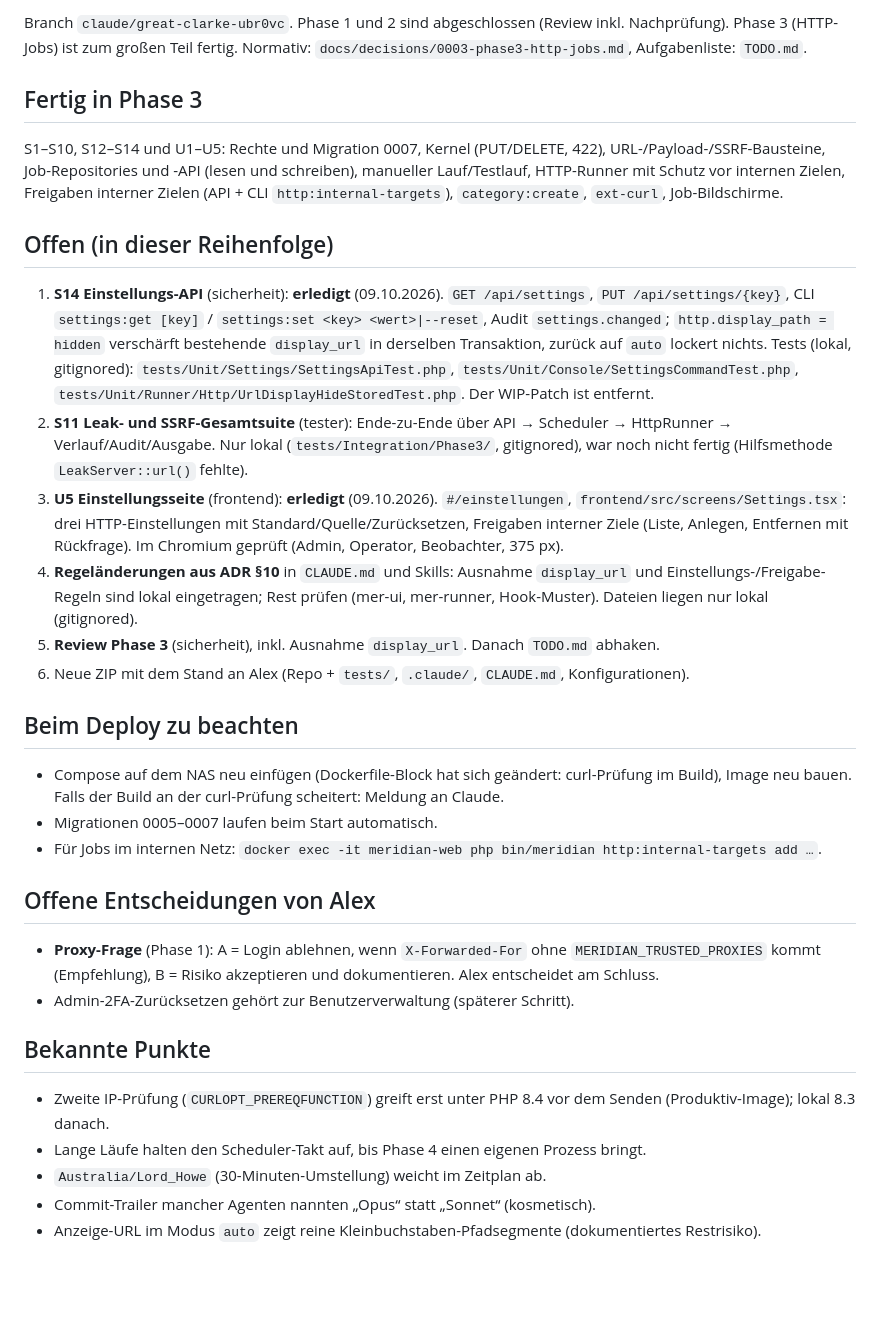
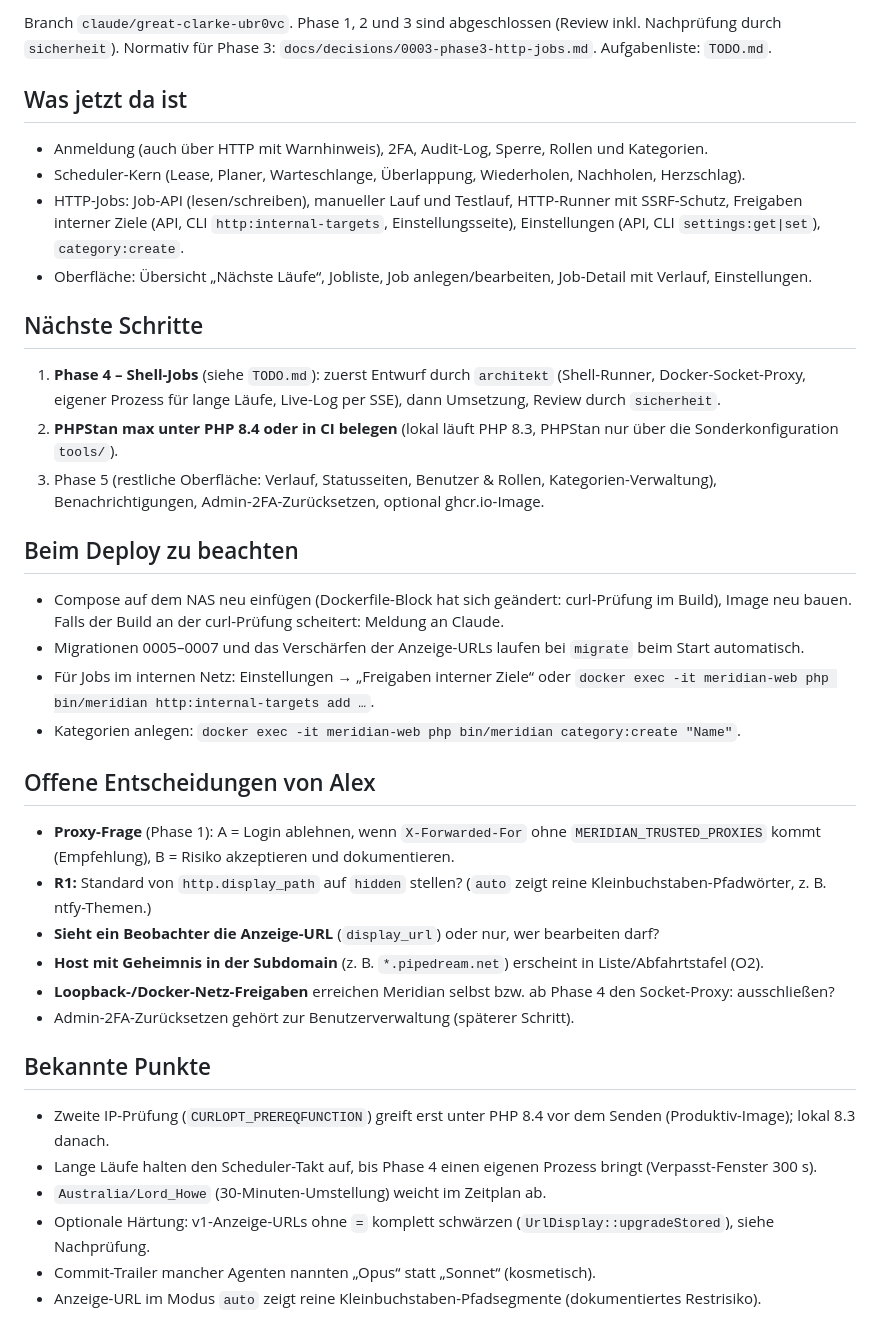
Before and after one commit to eXplOiD1/meridian, a Markdown page: docs/WEITERMACHEN.md, the part around one of its changes. Drawn GitHub-style; blank space fills up the shorter version.

```diff
--- a/docs/WEITERMACHEN.md
+++ b/docs/WEITERMACHEN.md
@@ -2,41 +2,42 @@
 
-Branch `claude/great-clarke-ubr0vc`. Phase 1 und 2 sind abgeschlossen (Review inkl. Nachprüfung).
-Phase 3 (HTTP-Jobs) ist zum großen Teil fertig. Normativ: `docs/decisions/0003-phase3-http-jobs.md`, Aufgabenliste: `TODO.md`.
+Branch `claude/great-clarke-ubr0vc`. Phase 1, 2 und 3 sind abgeschlossen (Review inkl. Nachprüfung durch `sicherheit`).
+Normativ für Phase 3: `docs/decisions/0003-phase3-http-jobs.md`. Aufgabenliste: `TODO.md`.
 
-## Fertig in Phase 3
-S1–S10, S12–S14 und U1–U5: Rechte und Migration 0007, Kernel (PUT/DELETE, 422), URL-/Payload-/SSRF-Bausteine,
-Job-Repositories und -API (lesen und schreiben), manueller Lauf/Testlauf, HTTP-Runner mit Schutz vor internen Zielen,
-Freigaben interner Zielen (API + CLI `http:internal-targets`), `category:create`, `ext-curl`, Job-Bildschirme.
+## Was jetzt da ist
+- Anmeldung (auch über HTTP mit Warnhinweis), 2FA, Audit-Log, Sperre, Rollen und Kategorien.
+- Scheduler-Kern (Lease, Planer, Warteschlange, Überlappung, Wiederholen, Nachholen, Herzschlag).
+- HTTP-Jobs: Job-API (lesen/schreiben), manueller Lauf und Testlauf, HTTP-Runner mit SSRF-Schutz, Freigaben interner Ziele
+  (API, CLI `http:internal-targets`, Einstellungsseite), Einstellungen (API, CLI `settings:get|set`), `category:create`.
+- Oberfläche: Übersicht „Nächste Läufe“, Jobliste, Job anlegen/bearbeiten, Job-Detail mit Verlauf, Einstellungen.
 
-## Offen (in dieser Reihenfolge)
-1. **S14 Einstellungs-API** (sicherheit): **erledigt** (09.10.2026). `GET /api/settings`, `PUT /api/settings/{key}`,
-   CLI `settings:get [key]` / `settings:set <key> <wert>|--reset`, Audit `settings.changed`; `http.display_path = hidden`
-   verschärft bestehende `display_url` in derselben Transaktion, zurück auf `auto` lockert nichts. Tests (lokal, gitignored):
-   `tests/Unit/Settings/SettingsApiTest.php`, `tests/Unit/Console/SettingsCommandTest.php`,
-   `tests/Unit/Runner/Http/UrlDisplayHideStoredTest.php`. Der WIP-Patch ist entfernt.
-2. **S11 Leak- und SSRF-Gesamtsuite** (tester): Ende-zu-Ende über API → Scheduler → HttpRunner → Verlauf/Audit/Ausgabe.
-   Nur lokal (`tests/Integration/Phase3/`, gitignored), war noch nicht fertig (Hilfsmethode `LeakServer::url()` fehlte).
-3. **U5 Einstellungsseite** (frontend): **erledigt** (09.10.2026). `#/einstellungen`, `frontend/src/screens/Settings.tsx`: drei HTTP-Einstellungen
-   mit Standard/Quelle/Zurücksetzen, Freigaben interner Ziele (Liste, Anlegen, Entfernen mit Rückfrage). Im Chromium geprüft (Admin, Operator, Beobachter, 375 px).
-4. **Regeländerungen aus ADR §10** in `CLAUDE.md` und Skills: Ausnahme `display_url` und Einstellungs-/Freigabe-Regeln
-   sind lokal eingetragen; Rest prüfen (mer-ui, mer-runner, Hook-Muster). Dateien liegen nur lokal (gitignored).
-5. **Review Phase 3** (sicherheit), inkl. Ausnahme `display_url`. Danach `TODO.md` abhaken.
-6. Neue ZIP mit dem Stand an Alex (Repo + `tests/`, `.claude/`, `CLAUDE.md`, Konfigurationen).
+## Nächste Schritte
+1. **Phase 4 – Shell-Jobs** (siehe `TODO.md`): zuerst Entwurf durch `architekt` (Shell-Runner, Docker-Socket-Proxy, eigener
+   Prozess für lange Läufe, Live-Log per SSE), dann Umsetzung, Review durch `sicherheit`.
+2. **PHPStan max unter PHP 8.4 oder in CI belegen** (lokal läuft PHP 8.3, PHPStan nur über die Sonderkonfiguration `tools/`).
+3. Phase 5 (restliche Oberfläche: Verlauf, Statusseiten, Benutzer & Rollen, Kategorien-Verwaltung), Benachrichtigungen,
+   Admin-2FA-Zurücksetzen, optional ghcr.io-Image.
 
 ## Beim Deploy zu beachten
 - Compose auf dem NAS neu einfügen (Dockerfile-Block hat sich geändert: curl-Prüfung im Build), Image neu bauen.
   Falls der Build an der curl-Prüfung scheitert: Meldung an Claude.
-- Migrationen 0005–0007 laufen beim Start automatisch.
-- Für Jobs im internen Netz: `docker exec -it meridian-web php bin/meridian http:internal-targets add …`.
+- Migrationen 0005–0007 und das Verschärfen der Anzeige-URLs laufen bei `migrate` beim Start automatisch.
+- Für Jobs im internen Netz: Einstellungen → „Freigaben interner Ziele“ oder
+  `docker exec -it meridian-web php bin/meridian http:internal-targets add …`.
+- Kategorien anlegen: `docker exec -it meridian-web php bin/meridian category:create "Name"`.
 
 ## Offene Entscheidungen von Alex
 - **Proxy-Frage** (Phase 1): A = Login ablehnen, wenn `X-Forwarded-For` ohne `MERIDIAN_TRUSTED_PROXIES` kommt (Empfehlung),
-  B = Risiko akzeptieren und dokumentieren. Alex entscheidet am Schluss.
+  B = Risiko akzeptieren und dokumentieren.
+- **R1:** Standard von `http.display_path` auf `hidden` stellen? (`auto` zeigt reine Kleinbuchstaben-Pfadwörter, z. B. ntfy-Themen.)
+- **Sieht ein Beobachter die Anzeige-URL** (`display_url`) oder nur, wer bearbeiten darf?
+- **Host mit Geheimnis in der Subdomain** (z. B. `*.pipedream.net`) erscheint in Liste/Abfahrtstafel (O2).
+- **Loopback-/Docker-Netz-Freigaben** erreichen Meridian selbst bzw. ab Phase 4 den Socket-Proxy: ausschließen?
 - Admin-2FA-Zurücksetzen gehört zur Benutzerverwaltung (späterer Schritt).
 
 ## Bekannte Punkte
 - Zweite IP-Prüfung (`CURLOPT_PREREQFUNCTION`) greift erst unter PHP 8.4 vor dem Senden (Produktiv-Image); lokal 8.3 danach.
-- Lange Läufe halten den Scheduler-Takt auf, bis Phase 4 einen eigenen Prozess bringt.
+- Lange Läufe halten den Scheduler-Takt auf, bis Phase 4 einen eigenen Prozess bringt (Verpasst-Fenster 300 s).
 - `Australia/Lord_Howe` (30-Minuten-Umstellung) weicht im Zeitplan ab.
+- Optionale Härtung: v1-Anzeige-URLs ohne `=` komplett schwärzen (`UrlDisplay::upgradeStored`), siehe Nachprüfung.
 - Commit-Trailer mancher Agenten nannten „Opus“ statt „Sonnet“ (kosmetisch).
 - Anzeige-URL im Modus `auto` zeigt reine Kleinbuchstaben-Pfadsegmente (dokumentiertes Restrisiko).
```
Also changed, not shown: other parts of docs/WEITERMACHEN.md (+1 -1 lines), TODO.md (+3 -3 lines).
